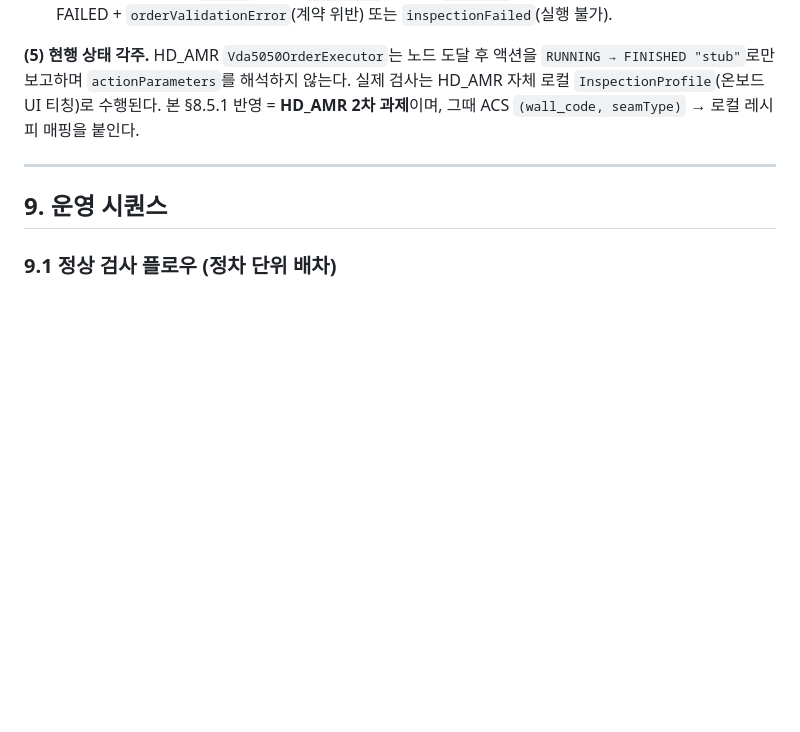
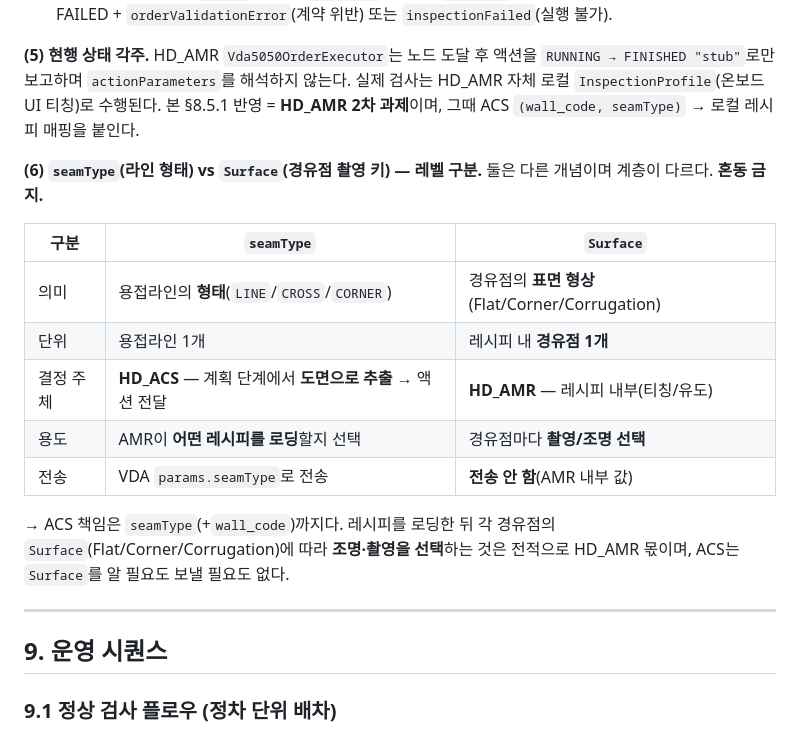
Before and after one commit to gony0811/HD_ACS, a Markdown page: docs/VDA5050_INTERFACE_SPEC.md, the part around the change. Drawn GitHub-style; blank space fills up the shorter version.

Commit message:
§8.5.1 (6) seamType vs Surface 레벨 구분 명시
seamType=용접라인 형태(ACS가 도면에서 추출, 레시피 로딩 키) vs
Surface=경유점별 표면 형상(AMR 레시피 내부, 촬영/조명 선택 키)로
계층·주체·전송 여부를 표로 구분. ACS는 Surface를 안 보냄.

Co-Authored-By: Claude Opus 4.8 <noreply@anthropic.com>
Claude-Session: https://claude.ai/code/session_014yjBuKVN11jUAsuKft7hEv

```diff
--- a/docs/VDA5050_INTERFACE_SPEC.md
+++ b/docs/VDA5050_INTERFACE_SPEC.md
@@ -663,6 +663,18 @@ ACS 생존신호는 VDA 5050 표준 로봇 `connection` 메시지의 상태 모
 
 **(5) 현행 상태 각주.** HD_AMR `Vda5050OrderExecutor`는 노드 도달 후 액션을 `RUNNING → FINISHED "stub"`로만 보고하며 `actionParameters`를 해석하지 않는다. 실제 검사는 HD_AMR 자체 로컬 `InspectionProfile`(온보드 UI 티칭)로 수행된다. 본 §8.5.1 반영 = **HD_AMR 2차 과제**이며, 그때 ACS `(wall_code, seamType)` → 로컬 레시피 매핑을 붙인다.
 
+**(6) `seamType`(라인 형태) vs `Surface`(경유점 촬영 키) — 레벨 구분.** 둘은 다른 개념이며 계층이 다르다. **혼동 금지.**
+
+| 구분 | `seamType` | `Surface` |
+|---|---|---|
+| 의미 | 용접라인의 **형태**(`LINE`/`CROSS`/`CORNER`) | 경유점의 **표면 형상**(Flat/Corner/Corrugation) |
+| 단위 | 용접라인 1개 | 레시피 내 **경유점 1개** |
+| 결정 주체 | **HD_ACS** — 계획 단계에서 **도면으로 추출** → 액션 전달 | **HD_AMR** — 레시피 내부(티칭/유도) |
+| 용도 | AMR이 **어떤 레시피를 로딩**할지 선택 | 경유점마다 **촬영/조명 선택** |
+| 전송 | VDA `params.seamType`로 전송 | **전송 안 함**(AMR 내부 값) |
+
+→ ACS 책임은 `seamType`(+`wall_code`)까지다. 레시피를 로딩한 뒤 각 경유점의 `Surface`(Flat/Corner/Corrugation)에 따라 **조명·촬영을 선택**하는 것은 전적으로 HD_AMR 몫이며, ACS는 `Surface`를 알 필요도 보낼 필요도 없다.
+
 ---
 
 ## 9. 운영 시퀀스
```
